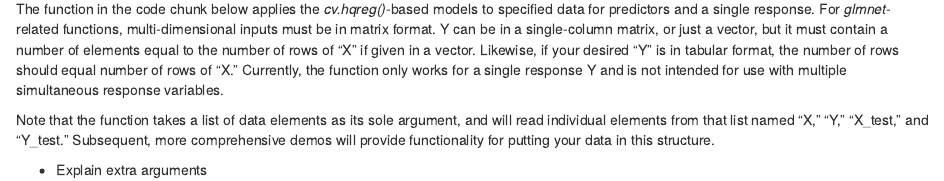
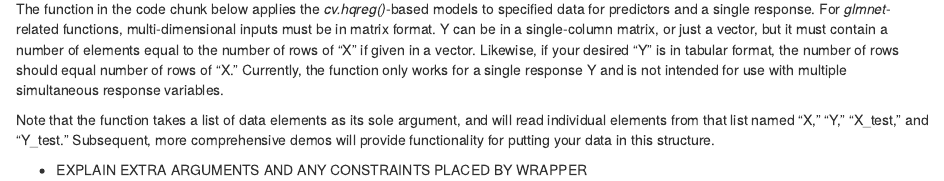
Before and after one commit to multach87/Robust_Lasso_ElasticNet, an R Markdown document (Component_Demos/hqreg_generalized.Rmd): the page in a window 1100 px wide, from 750 px down. The pictures show the output file Component_Demos/hqreg_generalized.html that the author committed with the source, opened offline.

Commit message:
Added minor comments of things I need to add/revise

````diff
--- a/Component_Demos/hqreg_generalized.Rmd
+++ b/Component_Demos/hqreg_generalized.Rmd
@@ -52,7 +52,7 @@
 
 Note that the function takes a list of data elements as its sole argument, and will read individual elements from that list named "X," "Y," "X_test," and "Y_test." Subsequent, more comprehensive demos will provide functionality for putting your data in this structure.
 
- * Explain extra arguments
+ * EXPLAIN EXTRA ARGUMENTS AND ANY CONSTRAINTS PLACED BY WRAPPER
 
 ```{r hqreg model application function , echo = T}
 
````
Also changed, not shown: Component_Demos/hqreg_generalized.html.
